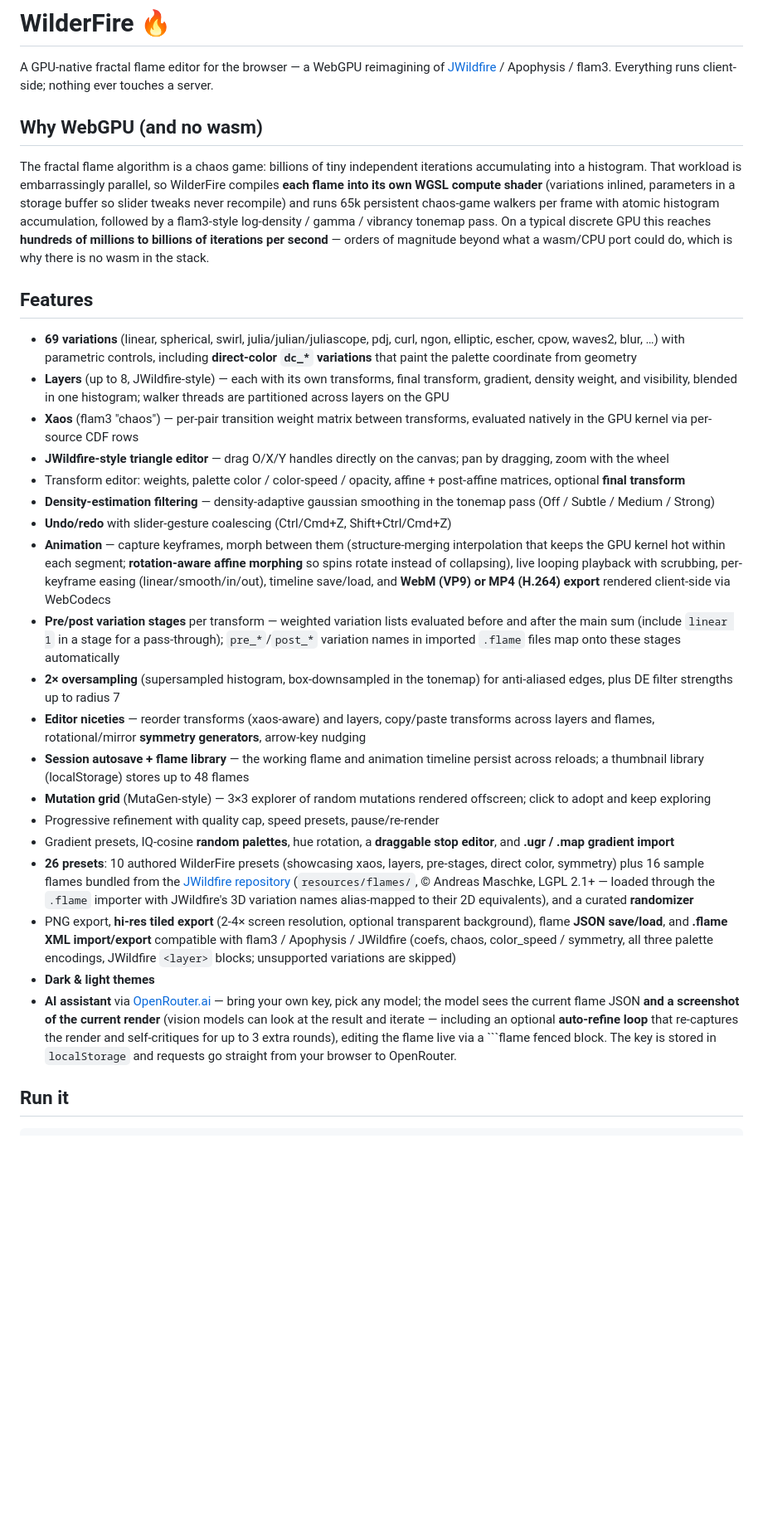
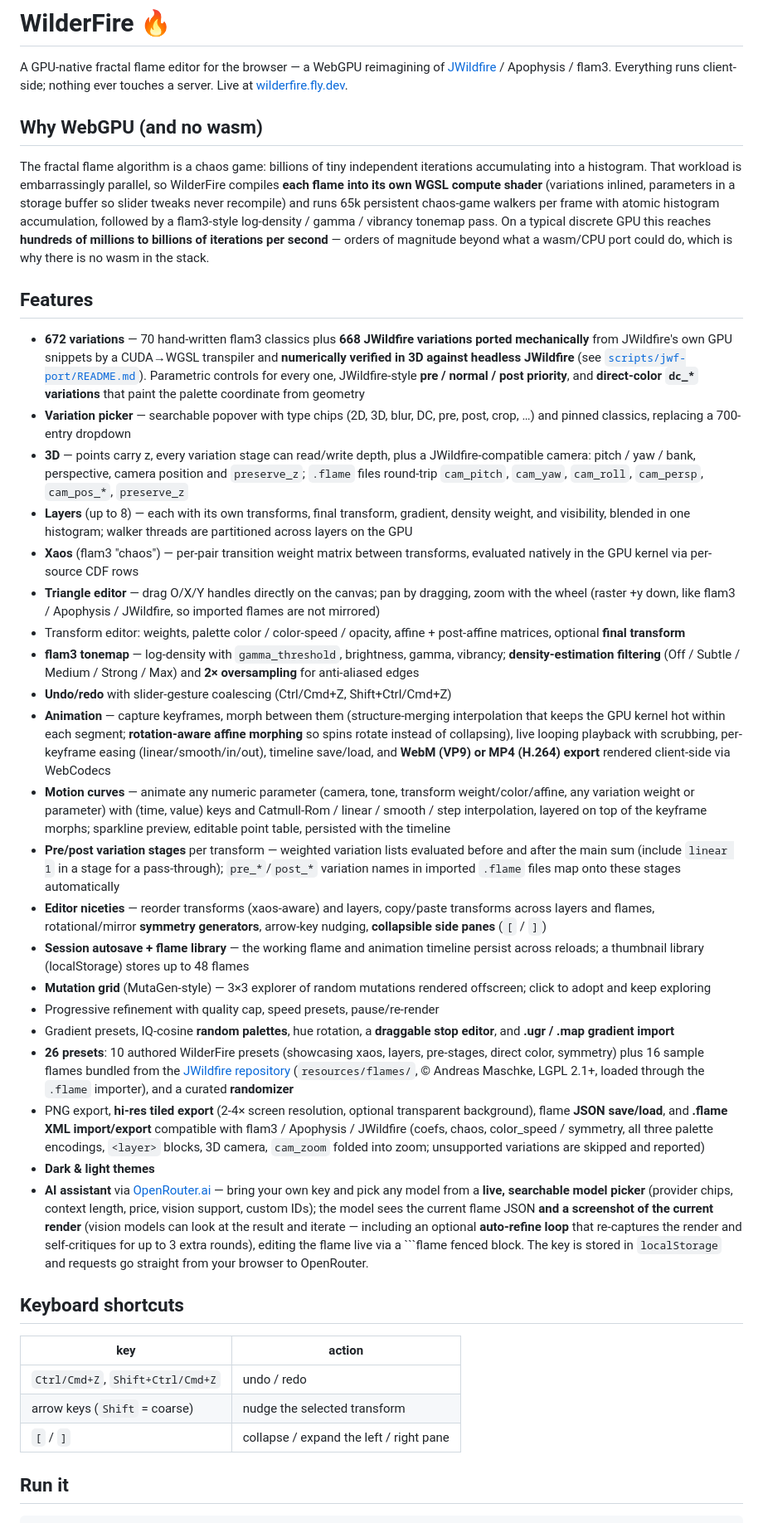
Before and after one commit to thepacket/wilderfire, a Markdown page: README.md, the part around one of its changes. Shown at 83% size. Drawn GitHub-style; blank space fills up the shorter version.

Commit message:
Docs: README catches up with ported variations, 3D, motion curves, pickers, panes, shortcuts; port README status + 3D notes
Co-Authored-By: Claude Fable 5 <noreply@anthropic.com>

````diff
--- a/README.md
+++ b/README.md
@@ -3,6 +3,7 @@
 A GPU-native fractal flame editor for the browser — a WebGPU reimagining of
 [JWildfire](https://github.com/thargor6/JWildfire) / Apophysis / flam3.
 Everything runs client-side; nothing ever touches a server.
+Live at [wilderfire.fly.dev](https://wilderfire.fly.dev).
 
 ## Why WebGPU (and no wasm)
 
@@ -19,21 +20,32 @@ in the stack.
 
 ## Features
 
-- **69 variations** (linear, spherical, swirl, julia/julian/juliascope, pdj,
-  curl, ngon, elliptic, escher, cpow, waves2, blur, …) with parametric
-  controls, including **direct-color `dc_*` variations** that paint the
-  palette coordinate from geometry
-- **Layers** (up to 8, JWildfire-style) — each with its own transforms, final
-  transform, gradient, density weight, and visibility, blended in one
-  histogram; walker threads are partitioned across layers on the GPU
+- **672 variations** — 70 hand-written flam3 classics plus **668 JWildfire
+  variations ported mechanically** from JWildfire's own GPU snippets by a
+  CUDA→WGSL transpiler and **numerically verified in 3D against headless
+  JWildfire** (see [`scripts/jwf-port/README.md`](scripts/jwf-port/README.md)).
+  Parametric controls for every one, JWildfire-style **pre / normal / post
+  priority**, and **direct-color `dc_*` variations** that paint the palette
+  coordinate from geometry
+- **Variation picker** — searchable popover with type chips (2D, 3D, blur,
+  DC, pre, post, crop, …) and pinned classics, replacing a 700-entry dropdown
+- **3D** — points carry z, every variation stage can read/write depth, plus a
+  JWildfire-compatible camera: pitch / yaw / bank, perspective, camera
+  position and `preserve_z`; `.flame` files round-trip `cam_pitch`,
+  `cam_yaw`, `cam_roll`, `cam_persp`, `cam_pos_*`, `preserve_z`
+- **Layers** (up to 8) — each with its own transforms, final transform,
+  gradient, density weight, and visibility, blended in one histogram; walker
+  threads are partitioned across layers on the GPU
 - **Xaos** (flam3 "chaos") — per-pair transition weight matrix between
   transforms, evaluated natively in the GPU kernel via per-source CDF rows
-- **JWildfire-style triangle editor** — drag O/X/Y handles directly on the
-  canvas; pan by dragging, zoom with the wheel
+- **Triangle editor** — drag O/X/Y handles directly on the canvas; pan by
+  dragging, zoom with the wheel (raster +y down, like flam3 / Apophysis /
+  JWildfire, so imported flames are not mirrored)
 - Transform editor: weights, palette color / color-speed / opacity, affine +
   post-affine matrices, optional **final transform**
-- **Density-estimation filtering** — density-adaptive gaussian smoothing in
-  the tonemap pass (Off / Subtle / Medium / Strong)
+- **flam3 tonemap** — log-density with `gamma_threshold`, brightness, gamma,
+  vibrancy; **density-estimation filtering** (Off / Subtle / Medium / Strong /
+  Max) and **2× oversampling** for anti-aliased edges
 - **Undo/redo** with slider-gesture coalescing (Ctrl/Cmd+Z, Shift+Ctrl/Cmd+Z)
 - **Animation** — capture keyframes, morph between them (structure-merging
   interpolation that keeps the GPU kernel hot within each segment;
@@ -41,15 +53,18 @@ in the stack.
   live looping playback with scrubbing, per-keyframe easing
   (linear/smooth/in/out), timeline save/load, and **WebM (VP9) or MP4 (H.264)
   export** rendered client-side via WebCodecs
+- **Motion curves** — animate any numeric parameter (camera, tone, transform
+  weight/color/affine, any variation weight or parameter) with (time, value)
+  keys and Catmull-Rom / linear / smooth / step interpolation, layered on top
+  of the keyframe morphs; sparkline preview, editable point table, persisted
+  with the timeline
 - **Pre/post variation stages** per transform — weighted variation lists
   evaluated before and after the main sum (include `linear 1` in a stage for a
   pass-through); `pre_*`/`post_*` variation names in imported `.flame` files
   map onto these stages automatically
-- **2× oversampling** (supersampled histogram, box-downsampled in the tonemap)
-  for anti-aliased edges, plus DE filter strengths up to radius 7
 - **Editor niceties** — reorder transforms (xaos-aware) and layers, copy/paste
   transforms across layers and flames, rotational/mirror **symmetry
-  generators**, arrow-key nudging
+  generators**, arrow-key nudging, **collapsible side panes** (`[` / `]`)
 - **Session autosave + flame library** — the working flame and animation
   timeline persist across reloads; a thumbnail library (localStorage) stores
   up to 48 flames
@@ -61,23 +76,32 @@ in the stack.
 - **26 presets**: 10 authored WilderFire presets (showcasing xaos, layers,
   pre-stages, direct color, symmetry) plus 16 sample flames bundled from the
   [JWildfire repository](https://github.com/thargor6/JWildfire)
-  (`resources/flames/`, © Andreas Maschke, LGPL 2.1+ — loaded through the
-  `.flame` importer with JWildfire's 3D variation names alias-mapped to their
-  2D equivalents), and a curated **randomizer**
+  (`resources/flames/`, © Andreas Maschke, LGPL 2.1+, loaded through the
+  `.flame` importer), and a curated **randomizer**
 - PNG export, **hi-res tiled export** (2-4× screen resolution, optional
   transparent background), flame **JSON save/load**, and **.flame XML
   import/export** compatible with flam3 / Apophysis / JWildfire (coefs, chaos,
-  color_speed / symmetry, all three palette encodings, JWildfire `<layer>`
-  blocks; unsupported variations are skipped)
+  color_speed / symmetry, all three palette encodings, `<layer>` blocks,
+  3D camera, `cam_zoom` folded into zoom; unsupported variations are skipped
+  and reported)
 - **Dark & light themes**
 - **AI assistant** via [OpenRouter.ai](https://openrouter.ai) — bring your own
-  key, pick any model; the model sees the current flame JSON **and a
-  screenshot of the current render** (vision models can look at the result and
-  iterate — including an optional **auto-refine loop** that re-captures the
-  render and self-critiques for up to 3 extra rounds), editing the flame live
-  via a ```flame fenced block. The key is
-  stored in `localStorage` and requests go straight from your browser to
-  OpenRouter.
+  key and pick any model from a **live, searchable model picker** (provider
+  chips, context length, price, vision support, custom IDs); the model sees
+  the current flame JSON **and a screenshot of the current render** (vision
+  models can look at the result and iterate — including an optional
+  **auto-refine loop** that re-captures the render and self-critiques for up
+  to 3 extra rounds), editing the flame live via a ```flame fenced block. The
+  key is stored in `localStorage` and requests go straight from your browser
+  to OpenRouter.
+
+## Keyboard shortcuts
+
+| key | action |
+|---|---|
+| `Ctrl/Cmd+Z`, `Shift+Ctrl/Cmd+Z` | undo / redo |
+| arrow keys (`Shift` = coarse) | nudge the selected transform |
+| `[` / `]` | collapse / expand the left / right pane |
 
 ## Run it
 
````
Also changed, not shown: other parts of README.md (+17 -7 lines), scripts/jwf-port/README.md (+14 -2 lines).
